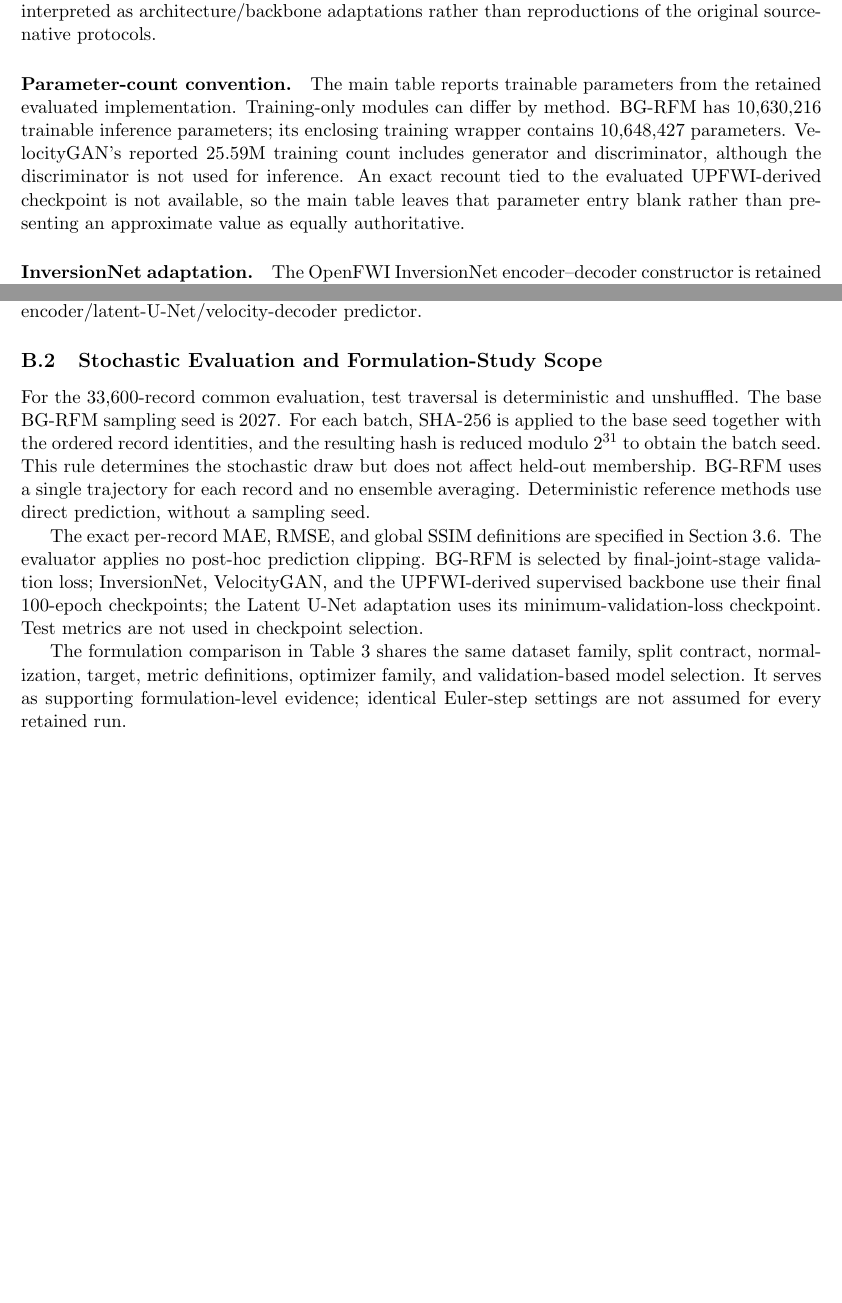
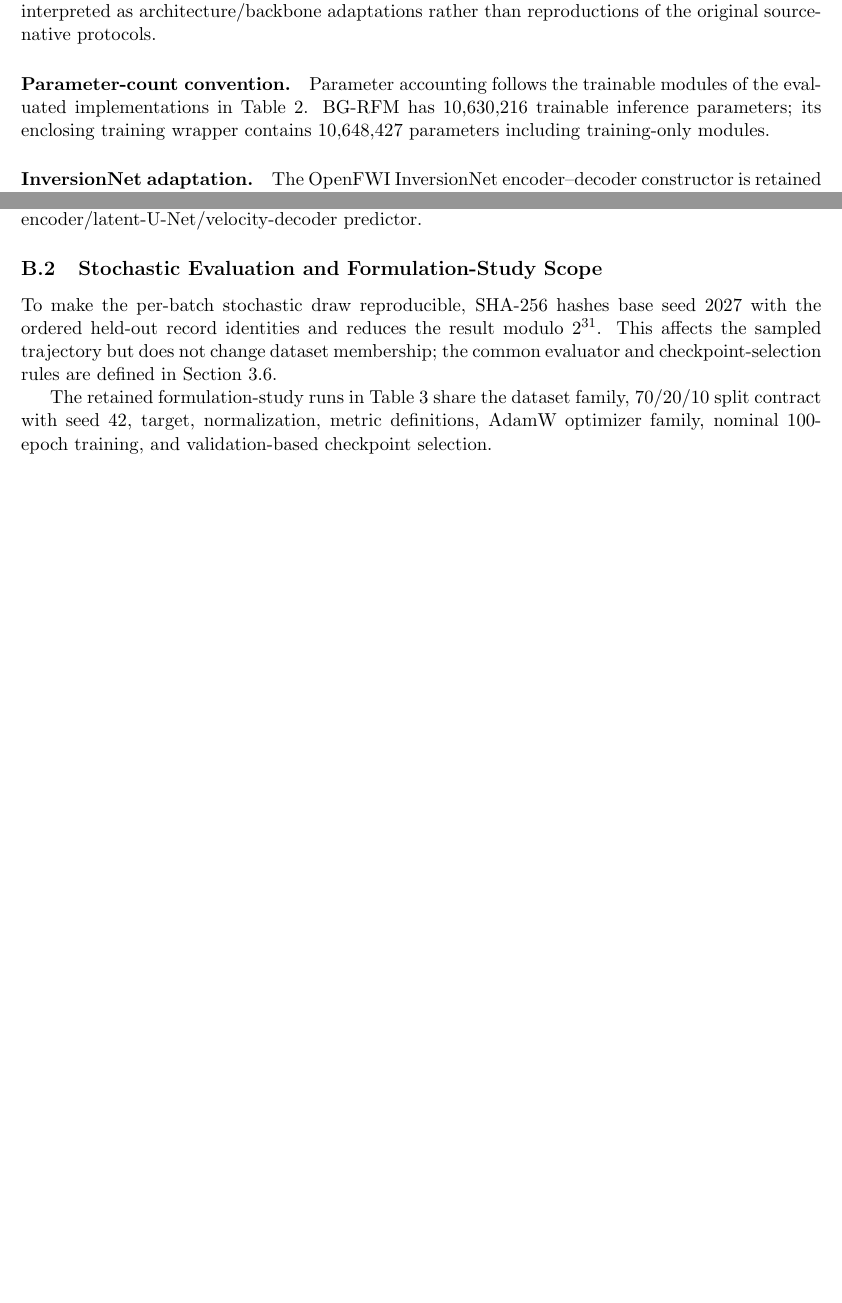
Before and after one commit to LT-xyh/seismic-diff-followup, a LaTeX thesis (docs/paper/RemoteSensing/main.tex, which reads docs/paper/RemoteSensing/appendices/appendix_B_experiments.tex): two parts of pages 15 and 16 of 25, joined at a grey line, cut so that both start at the same text, the shorter picture padded with empty space. Compiled offline with pdfLaTeX.

Commit message:
paper: remove repeated protocol caveats from appendix_B_experiments.tex

```diff
--- a/docs/paper/RemoteSensing/appendices/appendix_B_experiments.tex
+++ b/docs/paper/RemoteSensing/appendices/appendix_B_experiments.tex
@@ -16,7 +16,7 @@ All four comparison models receive the same five-channel observation layout:
 The comparison changes each source method only as needed to accept this common observation tensor and the supervised target used by the reconstruction task. These rows should therefore be interpreted as architecture/backbone adaptations rather than reproductions of the original source-native protocols.
 
 \paragraph{Parameter-count convention.}
-The main table reports trainable parameters from the retained evaluated implementation. Training-only modules can differ by method. BG-RFM has 10,630,216 trainable inference parameters; its enclosing training wrapper contains 10,648,427 parameters. VelocityGAN's reported 25.59M training count includes generator and discriminator, although the discriminator is not used for inference. An exact recount tied to the evaluated UPFWI-derived checkpoint is not available, so the main table leaves that parameter entry blank rather than presenting an approximate value as equally authoritative.
+Parameter accounting follows the trainable modules of the evaluated implementations in Table~\ref{tab:rs-main}. BG-RFM has 10,630,216 trainable inference parameters; its enclosing training wrapper contains 10,648,427 parameters including training-only modules.
 
 \paragraph{InversionNet adaptation.}
 The OpenFWI InversionNet encoder--decoder constructor is retained and receives the common five-channel tensor instead of the source-native waveform layout. It is trained by direct $\ell_1$ velocity regression for 100 epochs with batch size 64, AdamW at learning rate $10^{-4}$ and weight decay $10^{-4}$, single-device 32-bit precision, and no learning-rate scheduler. The final checkpoint is used for evaluation. The reported 24.41M parameters count the complete adapted predictor.
@@ -32,8 +32,6 @@ The latent U-Net topology is retained within a multimodal translation model cons
 
 \subsection{Stochastic Evaluation and Formulation-Study Scope}
 
-For the 33,600-record common evaluation, test traversal is deterministic and unshuffled. The base BG-RFM sampling seed is 2027. For each batch, SHA-256 is applied to the base seed together with the ordered record identities, and the resulting hash is reduced modulo $2^{31}$ to obtain the batch seed. This rule determines the stochastic draw but does not affect held-out membership. BG-RFM uses a single trajectory for each record and no ensemble averaging. Deterministic reference methods use direct prediction, without a sampling seed.
+To make the per-batch stochastic draw reproducible, SHA-256 hashes base seed 2027 with the ordered held-out record identities and reduces the result modulo $2^{31}$. This affects the sampled trajectory but does not change dataset membership; the common evaluator and checkpoint-selection rules are defined in Section~\ref{sec:methods-evaluation}.
 
-The exact per-record MAE, RMSE, and global SSIM definitions are specified in Section~\ref{sec:methods-evaluation}. The evaluator applies no post-hoc prediction clipping. BG-RFM is selected by final-joint-stage validation loss; InversionNet, VelocityGAN, and the UPFWI-derived supervised backbone use their final 100-epoch checkpoints; the Latent U-Net adaptation uses its minimum-validation-loss checkpoint. Test metrics are not used in checkpoint selection.
-
-The formulation comparison in Table~\ref{tab:design-ablation} shares the same dataset family, split contract, normalization, target, metric definitions, optimizer family, and validation-based model selection. It serves as supporting formulation-level evidence; identical Euler-step settings are not assumed for every retained run.
+The retained formulation-study runs in Table~\ref{tab:design-ablation} share the dataset family, 70/20/10 split contract with seed 42, target, normalization, metric definitions, AdamW optimizer family, nominal 100-epoch training, and validation-based checkpoint selection.
```
